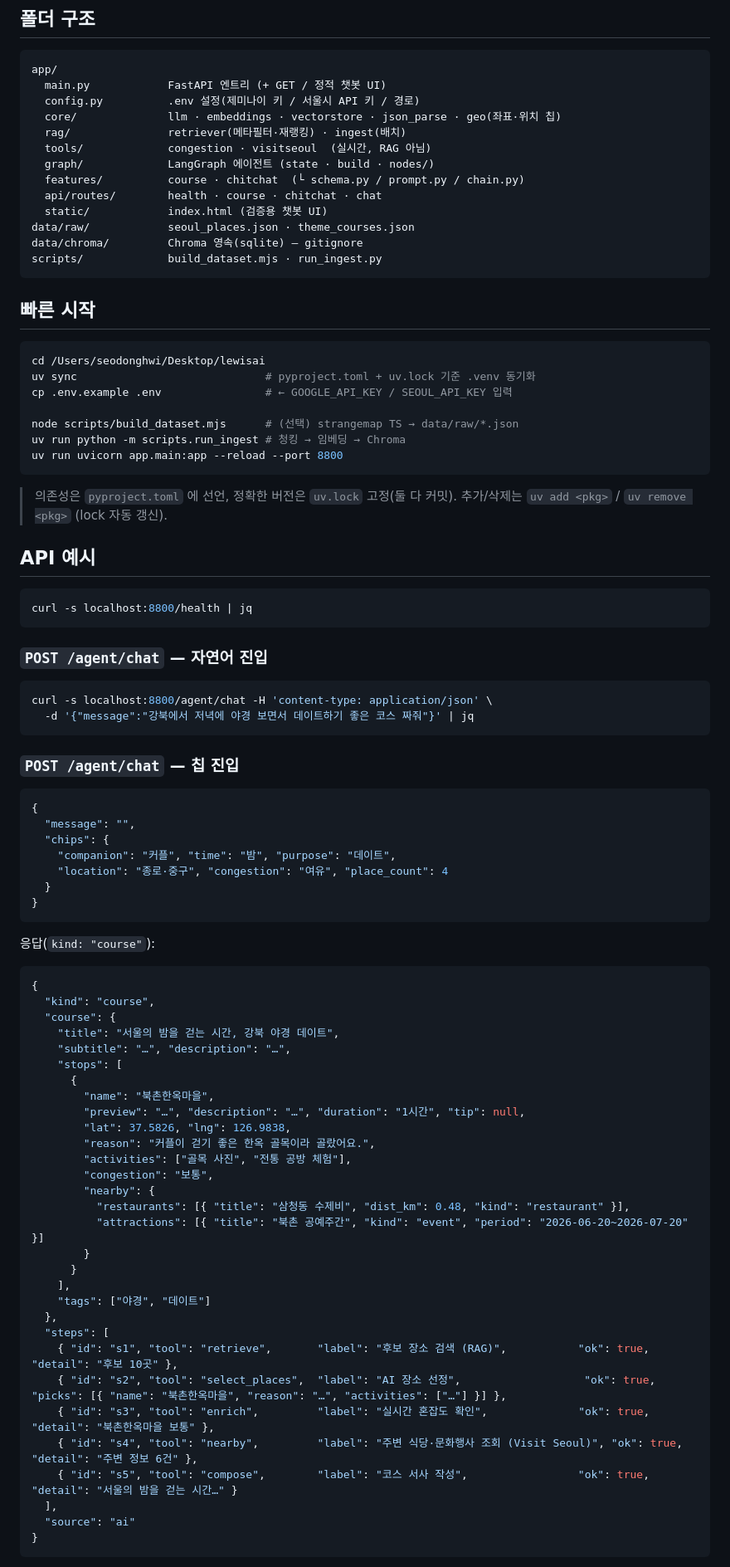
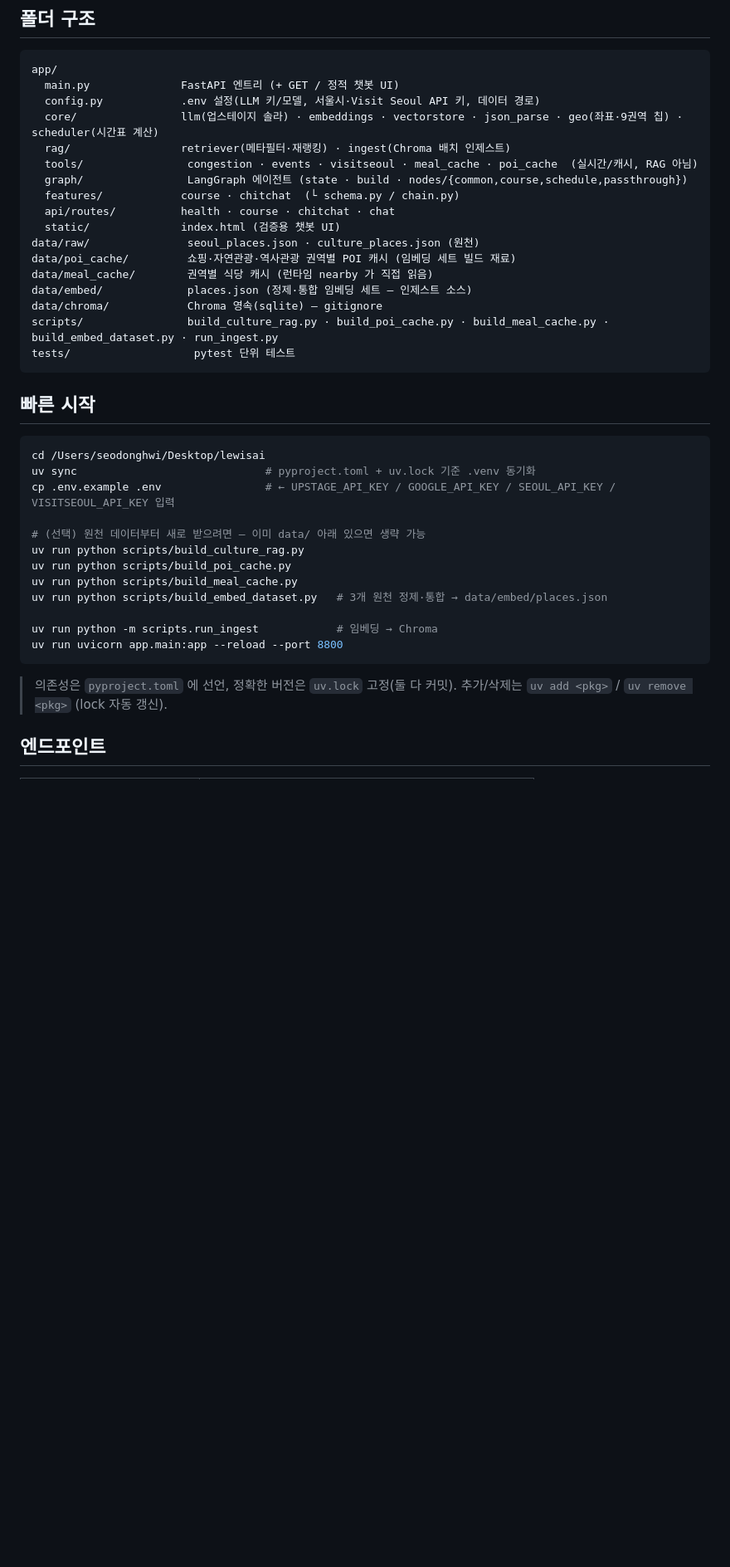
Before and after one commit to seoddhh/lewisai, a Markdown page: README.md, the part around one of its changes. Shown at 83% size. Rendered like a GitHub page; blank space fills up the shorter version.

Commit message:
docs:README.md 수정

````diff
--- a/README.md
+++ b/README.md
@@ -113,18 +105,22 @@ START → router → parse_intent → (의도 분기)
 
 ```
 app/
-  main.py            FastAPI 엔트리 (+ GET / 정적 챗봇 UI)
-  config.py          .env 설정(제미나이 키 / 서울시 API 키 / 경로)
-  core/              llm · embeddings · vectorstore · json_parse · geo(좌표·위치 칩)
-  rag/               retriever(메타필터·재랭킹) · ingest(배치)
-  tools/             congestion · visitseoul  (실시간, RAG 아님)
-  graph/             LangGraph 에이전트 (state · build · nodes/)
-  features/          course · chitchat  (└ schema.py / prompt.py / chain.py)
-  api/routes/        health · course · chitchat · chat
-  static/            index.html (검증용 챗봇 UI)
-data/raw/            seoul_places.json · theme_courses.json
-data/chroma/         Chroma 영속(sqlite) — gitignore
-scripts/             build_dataset.mjs · run_ingest.py
+  main.py              FastAPI 엔트리 (+ GET / 정적 챗봇 UI)
+  config.py            .env 설정(LLM 키/모델, 서울시·Visit Seoul API 키, 데이터 경로)
+  core/                llm(업스테이지 솔라) · embeddings · vectorstore · json_parse · geo(좌표·9권역 칩) · scheduler(시간표 계산)
+  rag/                 retriever(메타필터·재랭킹) · ingest(Chroma 배치 인제스트)
+  tools/                congestion · events · visitseoul · meal_cache · poi_cache  (실시간/캐시, RAG 아님)
+  graph/                LangGraph 에이전트 (state · build · nodes/{common,course,schedule,passthrough})
+  features/            course · chitchat  (└ schema.py / chain.py)
+  api/routes/          health · course · chitchat · chat
+  static/              index.html (검증용 챗봇 UI)
+data/raw/               seoul_places.json · culture_places.json (원천)
+data/poi_cache/         쇼핑·자연관광·역사관광 권역별 POI 캐시 (임베딩 세트 빌드 재료)
+data/meal_cache/        권역별 식당 캐시 (런타임 nearby 가 직접 읽음)
+data/embed/             places.json (정제·통합 임베딩 세트 — 인제스트 소스)
+data/chroma/            Chroma 영속(sqlite) — gitignore
+scripts/                build_culture_rag.py · build_poi_cache.py · build_meal_cache.py · build_embed_dataset.py · run_ingest.py
+tests/                   pytest 단위 테스트
 ```
 
 ## 빠른 시작
@@ -132,73 +128,20 @@ scripts/             build_dataset.mjs · run_ingest.py
 ```bash
 cd /Users/seodonghwi/Desktop/lewisai
 uv sync                             # pyproject.toml + uv.lock 기준 .venv 동기화
-cp .env.example .env                # ← GOOGLE_API_KEY / SEOUL_API_KEY 입력
+cp .env.example .env                # ← UPSTAGE_API_KEY / GOOGLE_API_KEY / SEOUL_API_KEY / VISITSEOUL_API_KEY 입력
 
-node scripts/build_dataset.mjs      # (선택) strangemap TS → data/raw/*.json
-uv run python -m scripts.run_ingest # 청킹 → 임베딩 → Chroma
+# (선택) 원천 데이터부터 새로 받으려면 — 이미 data/ 아래 있으면 생략 가능
+uv run python scripts/build_culture_rag.py
+uv run python scripts/build_poi_cache.py
+uv run python scripts/build_meal_cache.py
+uv run python scripts/build_embed_dataset.py   # 3개 원천 정제·통합 → data/embed/places.json
+
+uv run python -m scripts.run_ingest            # 임베딩 → Chroma
 uv run uvicorn app.main:app --reload --port 8800
 ```
 
 > 의존성은 `pyproject.toml` 에 선언, 정확한 버전은 `uv.lock` 고정(둘 다 커밋).
 > 추가/삭제는 `uv add <pkg>` / `uv remove <pkg>` (lock 자동 갱신).
 
-## API 예시
+## 엔드포인트
 
-```bash
-curl -s localhost:8800/health | jq
-```
-
-### `POST /agent/chat` — 자연어 진입
-
-```bash
-curl -s localhost:8800/agent/chat -H 'content-type: application/json' \
-  -d '{"message":"강북에서 저녁에 야경 보면서 데이트하기 좋은 코스 짜줘"}' | jq
-```
-
-### `POST /agent/chat` — 칩 진입
-
-```json
-{
-  "message": "",
-  "chips": {
-    "companion": "커플", "time": "밤", "purpose": "데이트",
-    "location": "종로·중구", "congestion": "여유", "place_count": 4
-  }
-}
-```
-
-응답(`kind: "course"`):
-
-```json
-{
-  "kind": "course",
-  "course": {
-    "title": "서울의 밤을 걷는 시간, 강북 야경 데이트",
-    "subtitle": "…", "description": "…",
-    "stops": [
-      {
-        "name": "북촌한옥마을",
-        "preview": "…", "description": "…", "duration": "1시간", "tip": null,
-        "lat": 37.5826, "lng": 126.9838,
-        "reason": "커플이 걷기 좋은 한옥 골목이라 골랐어요.",
-        "activities": ["골목 사진", "전통 공방 체험"],
-        "congestion": "보통",
-        "nearby": {
-          "restaurants": [{ "title": "삼청동 수제비", "dist_km": 0.48, "kind": "restaurant" }],
-          "attractions": [{ "title": "북촌 공예주간", "kind": "event", "period": "2026-06-20~2026-07-20" }]
-        }
-      }
-    ],
-    "tags": ["야경", "데이트"]
-  },
-  "steps": [
-    { "id": "s1", "tool": "retrieve",       "label": "후보 장소 검색 (RAG)",           "ok": true, "detail": "후보 10곳" },
-    { "id": "s2", "tool": "select_places",  "label": "AI 장소 선정",                   "ok": true, "picks": [{ "name": "북촌한옥마을", "reason": "…", "activities": ["…"] }] },
-    { "id": "s3", "tool": "enrich",         "label": "실시간 혼잡도 확인",              "ok": true, "detail": "북촌한옥마을 보통" },
-    { "id": "s4", "tool": "nearby",         "label": "주변 식당·문화행사 조회 (Visit Seoul)", "ok": true, "detail": "주변 정보 6건" },
-    { "id": "s5", "tool": "compose",        "label": "코스 서사 작성",                 "ok": true, "detail": "서울의 밤을 걷는 시간…" }
-  ],
-  "source": "ai"
-}
-```
-
````
Also changed, not shown: other parts of README.md (+86 -117 lines).
